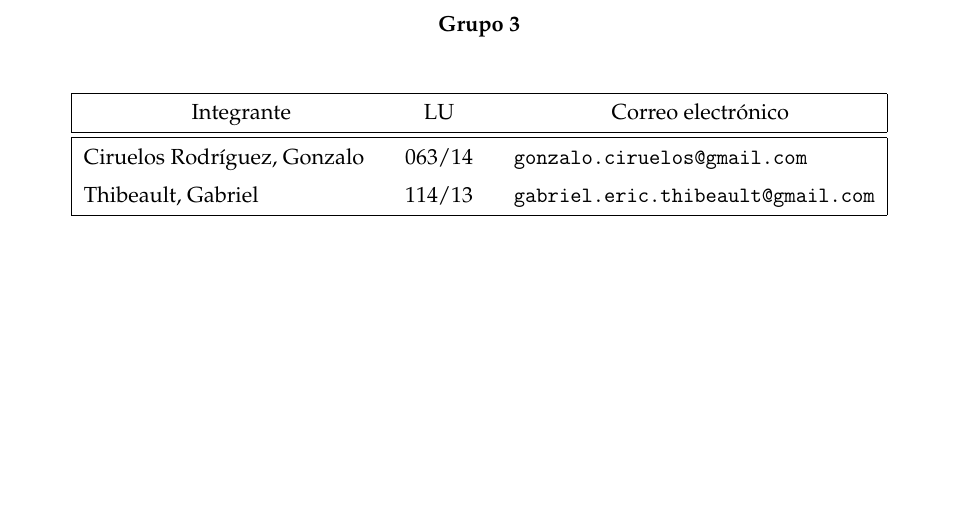
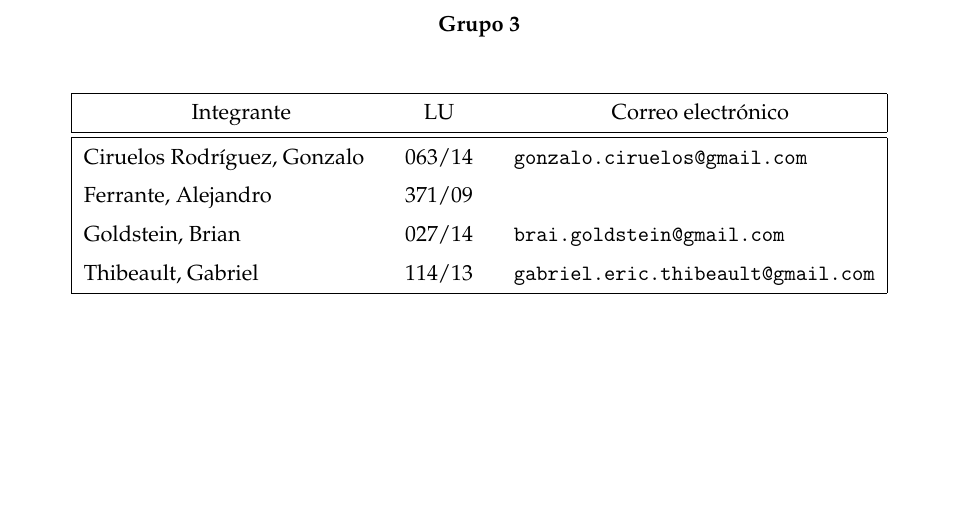
Before and after one commit to BraiGold/competition_der, a LaTeX document (informe/informe.tex): part of page 1 of 19, cut so that both start at the same text. Compiled offline with pdfLaTeX.

Commit message:
Caratula -- falta mail de alejandro

```diff
--- a/informe/informe.tex
+++ b/informe/informe.tex
@@ -65,6 +65,8 @@
 \subtitulo{Sistema de inscripción: Mundial de Irlanda 2017}
 \grupo{Grupo 3}
 \integrante{Ciruelos Rodríguez, Gonzalo}{063/14}{gonzalo.ciruelos@gmail.com}
+\integrante{Ferrante, Alejandro}{371/09}{}
+\integrante{Goldstein, Brian}{027/14}{brai.goldstein@gmail.com}
 \integrante{Thibeault, Gabriel}{114/13}{gabriel.eric.thibeault@gmail.com}
 
 % \fecha{24 de Junio de 2016}
```
